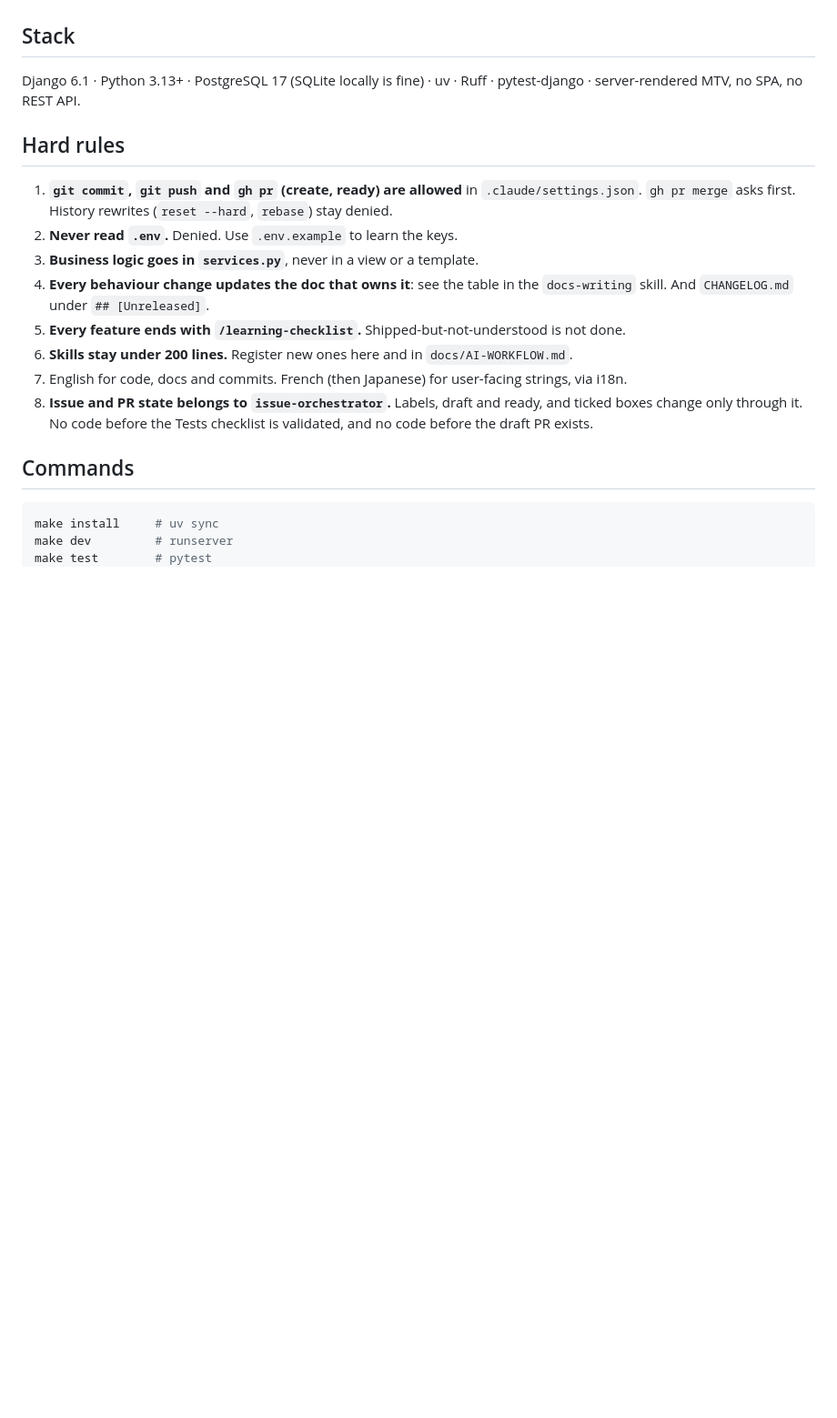
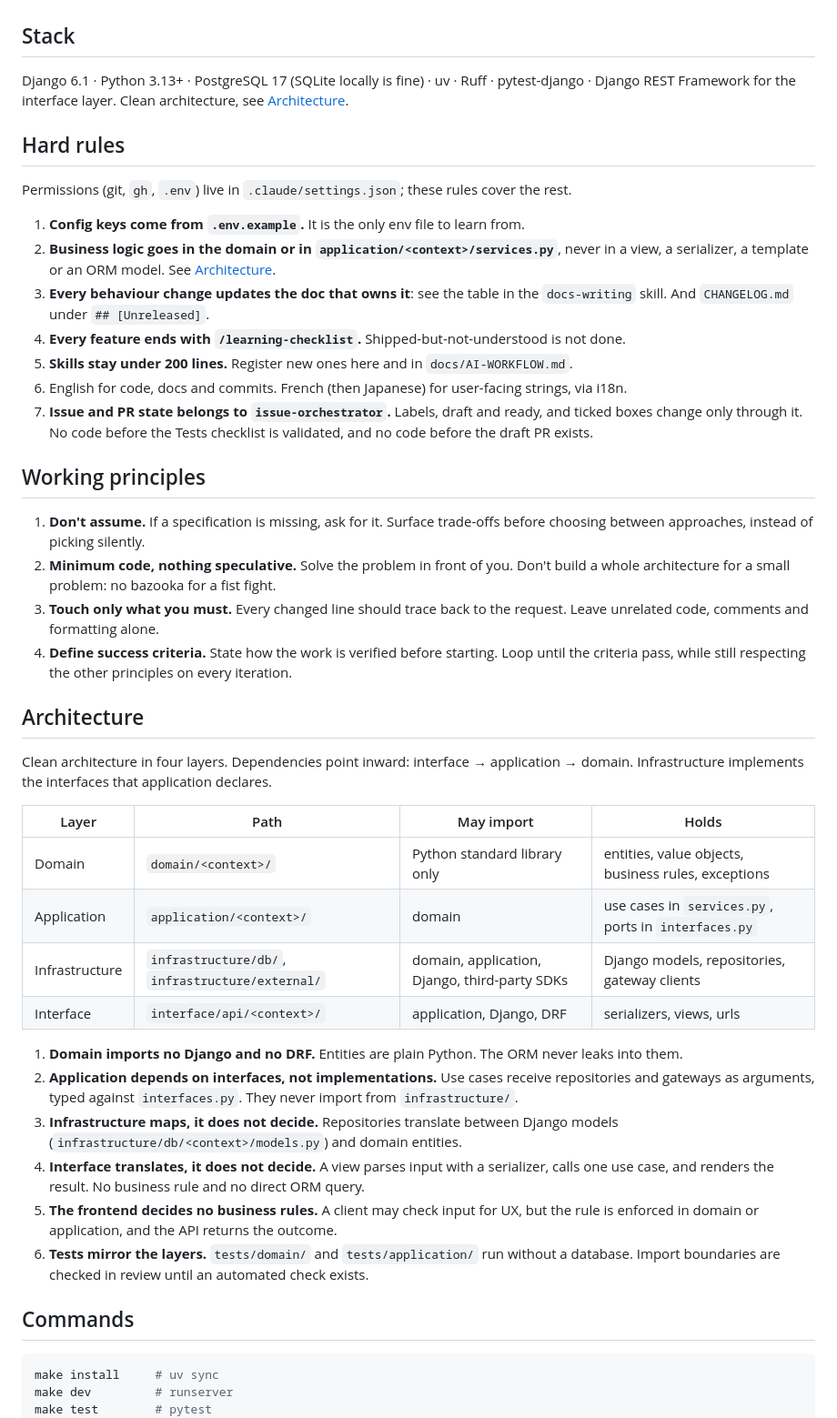
Before and after one commit to alopesmendes/pykaraoke, a Markdown page: CLAUDE.md, the part around one of its changes. Shown at 91% size. Drawn GitHub-style; blank space fills up the shorter version.

```diff
--- a/CLAUDE.md
+++ b/CLAUDE.md
@@ -6,22 +6,58 @@ A learning project: **understanding the code matters as much as shipping it.**
 ## Stack
 
 Django 6.1 · Python 3.13+ · PostgreSQL 17 (SQLite locally is fine) · uv · Ruff · pytest-django ·
-server-rendered MTV, no SPA, no REST API.
+Django REST Framework for the interface layer. Clean architecture, see [Architecture](#architecture).
 
 ## Hard rules
 
-1. **`git commit`, `git push` and `gh pr` (create, ready) are allowed** in `.claude/settings.json`.
-   `gh pr merge` asks first. History rewrites (`reset --hard`, `rebase`) stay denied.
-2. **Never read `.env`.** Denied. Use `.env.example` to learn the keys.
-3. **Business logic goes in `services.py`**, never in a view or a template.
-4. **Every behaviour change updates the doc that owns it**: see the table in the `docs-writing`
+Permissions (git, `gh`, `.env`) live in `.claude/settings.json`; these rules cover the rest.
+
+1. **Config keys come from `.env.example`.** It is the only env file to learn from.
+2. **Business logic goes in the domain or in `application/<context>/services.py`**, never in a
+   view, a serializer, a template or an ORM model. See [Architecture](#architecture).
+3. **Every behaviour change updates the doc that owns it**: see the table in the `docs-writing`
    skill. And `CHANGELOG.md` under `## [Unreleased]`.
-5. **Every feature ends with `/learning-checklist`.** Shipped-but-not-understood is not done.
-6. **Skills stay under 200 lines.** Register new ones here and in `docs/AI-WORKFLOW.md`.
-7. English for code, docs and commits. French (then Japanese) for user-facing strings, via i18n.
-8. **Issue and PR state belongs to `issue-orchestrator`.** Labels, draft and ready, and ticked
+4. **Every feature ends with `/learning-checklist`.** Shipped-but-not-understood is not done.
+5. **Skills stay under 200 lines.** Register new ones here and in `docs/AI-WORKFLOW.md`.
+6. English for code, docs and commits. French (then Japanese) for user-facing strings, via i18n.
+7. **Issue and PR state belongs to `issue-orchestrator`.** Labels, draft and ready, and ticked
    boxes change only through it. No code before the Tests checklist is validated, and no code
    before the draft PR exists.
+
+## Working principles
+
+1. **Don't assume.** If a specification is missing, ask for it. Surface trade-offs before
+   choosing between approaches, instead of picking silently.
+2. **Minimum code, nothing speculative.** Solve the problem in front of you. Don't build a whole
+   architecture for a small problem: no bazooka for a fist fight.
+3. **Touch only what you must.** Every changed line should trace back to the request. Leave
+   unrelated code, comments and formatting alone.
+4. **Define success criteria.** State how the work is verified before starting. Loop until the
+   criteria pass, while still respecting the other principles on every iteration.
+
+## Architecture
+
+Clean architecture in four layers. Dependencies point inward: interface → application → domain.
+Infrastructure implements the interfaces that application declares.
+
+| Layer          | Path                                             | May import                                    | Holds                                                |
+|----------------|--------------------------------------------------|-----------------------------------------------|------------------------------------------------------|
+| Domain         | `domain/<context>/`                              | Python standard library only                  | entities, value objects, business rules, exceptions  |
+| Application    | `application/<context>/`                         | domain                                        | use cases in `services.py`, ports in `interfaces.py` |
+| Infrastructure | `infrastructure/db/`, `infrastructure/external/` | domain, application, Django, third-party SDKs | Django models, repositories, gateway clients         |
+| Interface      | `interface/api/<context>/`                       | application, Django, DRF                      | serializers, views, urls                             |
+
+1. **Domain imports no Django and no DRF.** Entities are plain Python. The ORM never leaks into them.
+2. **Application depends on interfaces, not implementations.** Use cases receive repositories and
+   gateways as arguments, typed against `interfaces.py`. They never import from `infrastructure/`.
+3. **Infrastructure maps, it does not decide.** Repositories translate between Django models
+   (`infrastructure/db/<context>/models.py`) and domain entities.
+4. **Interface translates, it does not decide.** A view parses input with a serializer, calls one
+   use case, and renders the result. No business rule and no direct ORM query.
+5. **The frontend decides no business rules.** A client may check input for UX, but the rule is
+   enforced in domain or application, and the API returns the outcome.
+6. **Tests mirror the layers.** `tests/domain/` and `tests/application/` run without a database.
+   Import boundaries are checked in review until an automated check exists.
 
 ## Commands
 
```
Also changed, not shown: other parts of CLAUDE.md (+45 -25 lines).
